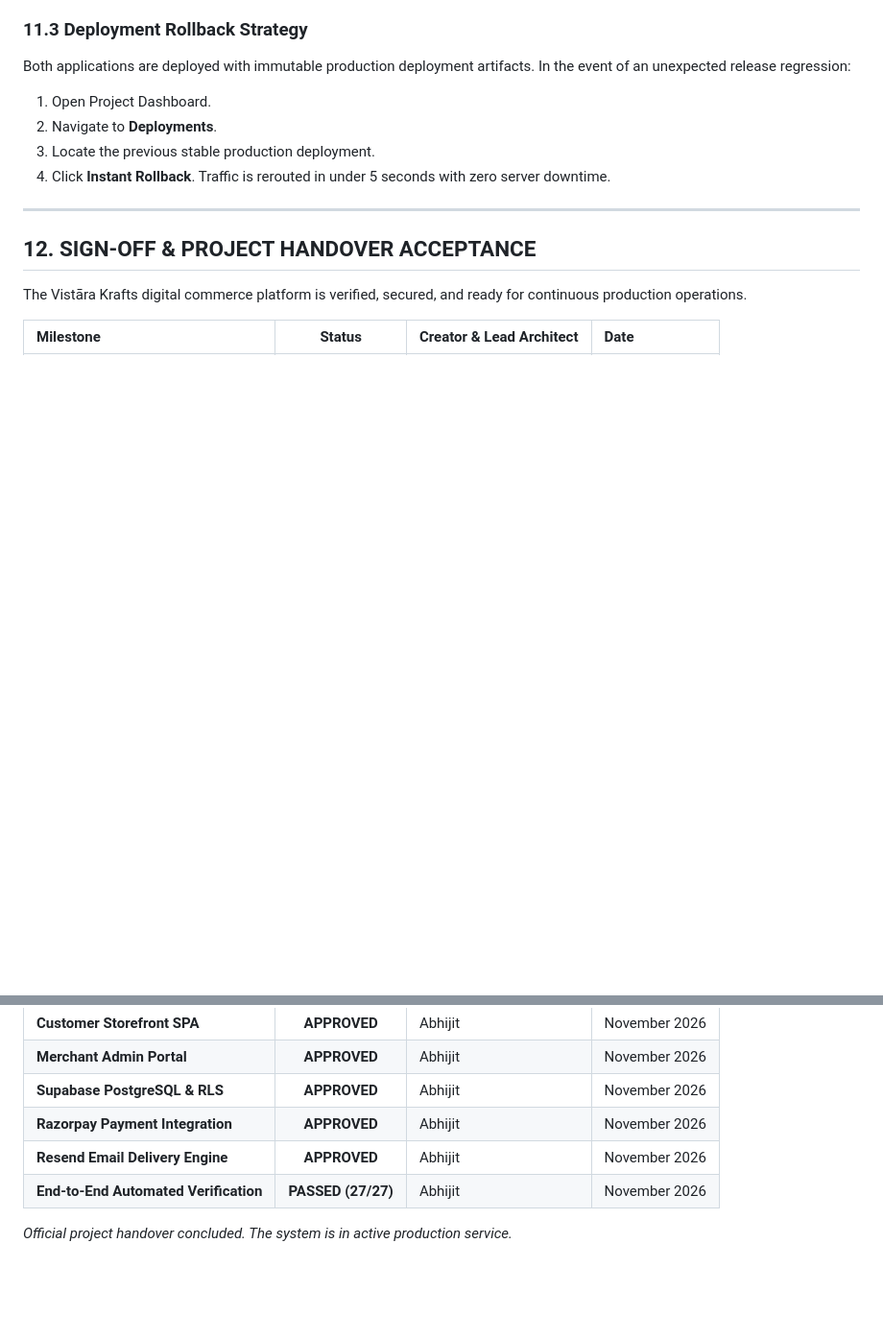
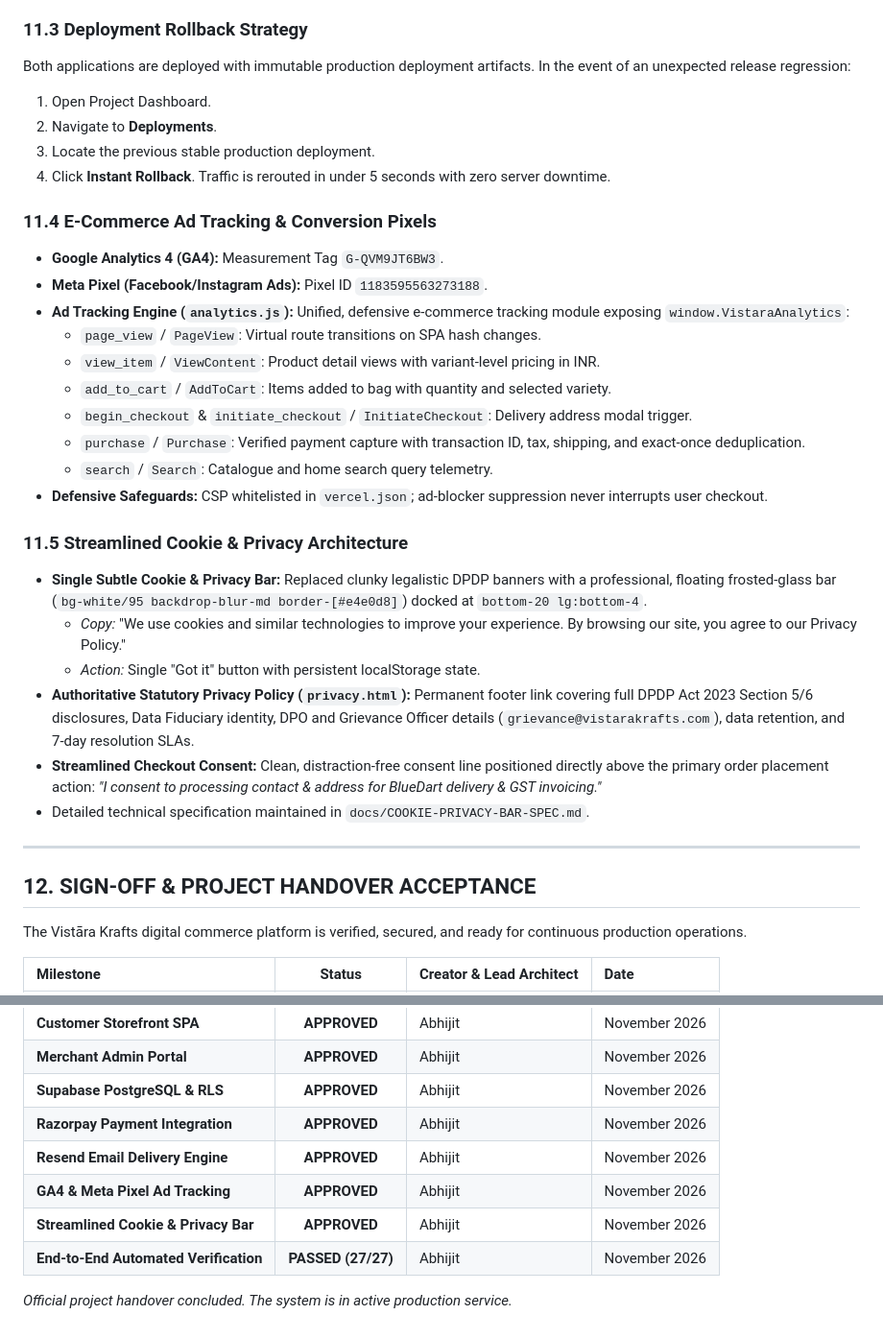
Before and after one commit to abhieee-java/vistara-krafts, a Markdown page: docs/VISTARA-KRAFTS-PROJECT-HANDOVER.md, 2 parts joined by grey strips. Shown at 96% size. Drawn GitHub-style; blank space fills up the shorter version.

Commit message:
docs: add Cookie & Privacy Bar specification and update project handover

```diff
--- a/docs/VISTARA-KRAFTS-PROJECT-HANDOVER.md
+++ b/docs/VISTARA-KRAFTS-PROJECT-HANDOVER.md
@@ -384,6 +384,26 @@ Both applications are deployed with immutable production deployment artifacts. I
 3. Locate the previous stable production deployment.
 4. Click **Instant Rollback**. Traffic is rerouted in under 5 seconds with zero server downtime.
 
+### 11.4 E-Commerce Ad Tracking & Conversion Pixels
+- **Google Analytics 4 (GA4):** Measurement Tag `G-QVM9JT6BW3`.
+- **Meta Pixel (Facebook/Instagram Ads):** Pixel ID `1183595563273188`.
+- **Ad Tracking Engine (`analytics.js`):** Unified, defensive e-commerce tracking module exposing `window.VistaraAnalytics`:
+  - `page_view` / `PageView`: Virtual route transitions on SPA hash changes.
+  - `view_item` / `ViewContent`: Product detail views with variant-level pricing in INR.
+  - `add_to_cart` / `AddToCart`: Items added to bag with quantity and selected variety.
+  - `begin_checkout` & `initiate_checkout` / `InitiateCheckout`: Delivery address modal trigger.
+  - `purchase` / `Purchase`: Verified payment capture with transaction ID, tax, shipping, and exact-once deduplication.
+  - `search` / `Search`: Catalogue and home search query telemetry.
+- **Defensive Safeguards:** CSP whitelisted in `vercel.json`; ad-blocker suppression never interrupts user checkout.
+
+### 11.5 Streamlined Cookie & Privacy Architecture
+- **Single Subtle Cookie & Privacy Bar:** Replaced clunky legalistic DPDP banners with a professional, floating frosted-glass bar (`bg-white/95 backdrop-blur-md border-[#e4e0d8]`) docked at `bottom-20 lg:bottom-4`.
+  - *Copy:* "We use cookies and similar technologies to improve your experience. By browsing our site, you agree to our Privacy Policy."
+  - *Action:* Single "Got it" button with persistent localStorage state.
+- **Authoritative Statutory Privacy Policy (`privacy.html`):** Permanent footer link covering full DPDP Act 2023 Section 5/6 disclosures, Data Fiduciary identity, DPO and Grievance Officer details (`grievance@vistarakrafts.com`), data retention, and 7-day resolution SLAs.
+- **Streamlined Checkout Consent:** Clean, distraction-free consent line positioned directly above the primary order placement action: *"I consent to processing contact & address for BlueDart delivery & GST invoicing."*
+- Detailed technical specification maintained in `docs/COOKIE-PRIVACY-BAR-SPEC.md`.
+
 ---
 
 ## 12. SIGN-OFF & PROJECT HANDOVER ACCEPTANCE
@@ -397,6 +417,8 @@ The Vistāra Krafts digital commerce platform is verified, secured, and ready fo
 | **Supabase PostgreSQL & RLS** | **APPROVED** | Abhijit | November 2026 |
 | **Razorpay Payment Integration** | **APPROVED** | Abhijit | November 2026 |
 | **Resend Email Delivery Engine** | **APPROVED** | Abhijit | November 2026 |
+| **GA4 & Meta Pixel Ad Tracking** | **APPROVED** | Abhijit | November 2026 |
+| **Streamlined Cookie & Privacy Bar**| **APPROVED** | Abhijit | November 2026 |
 | **End-to-End Automated Verification** | **PASSED (27/27)** | Abhijit | November 2026 |
 
 *Official project handover concluded. The system is in active production service.*
```
Also changed, not shown: docs/COOKIE-PRIVACY-BAR-SPEC.md (added, +113 -0 lines).
